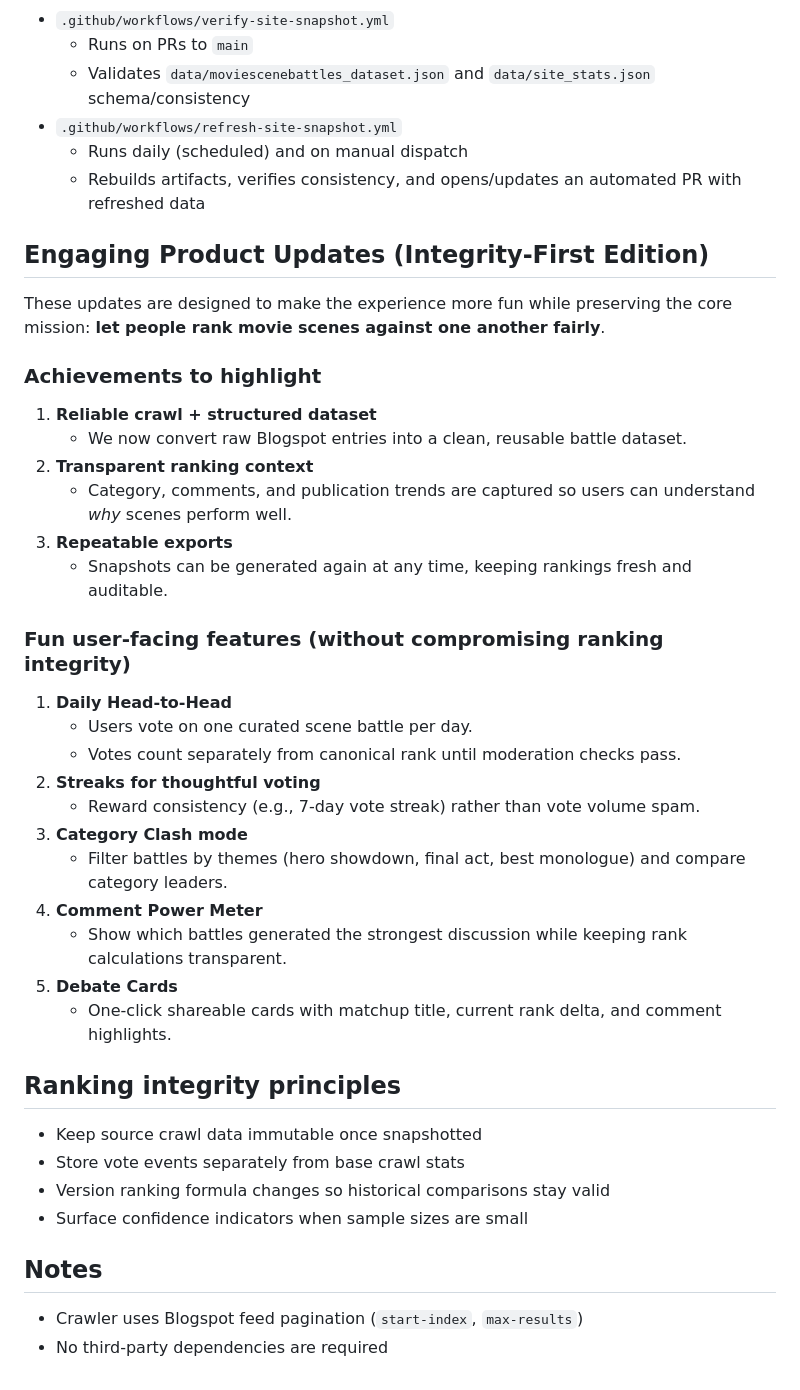
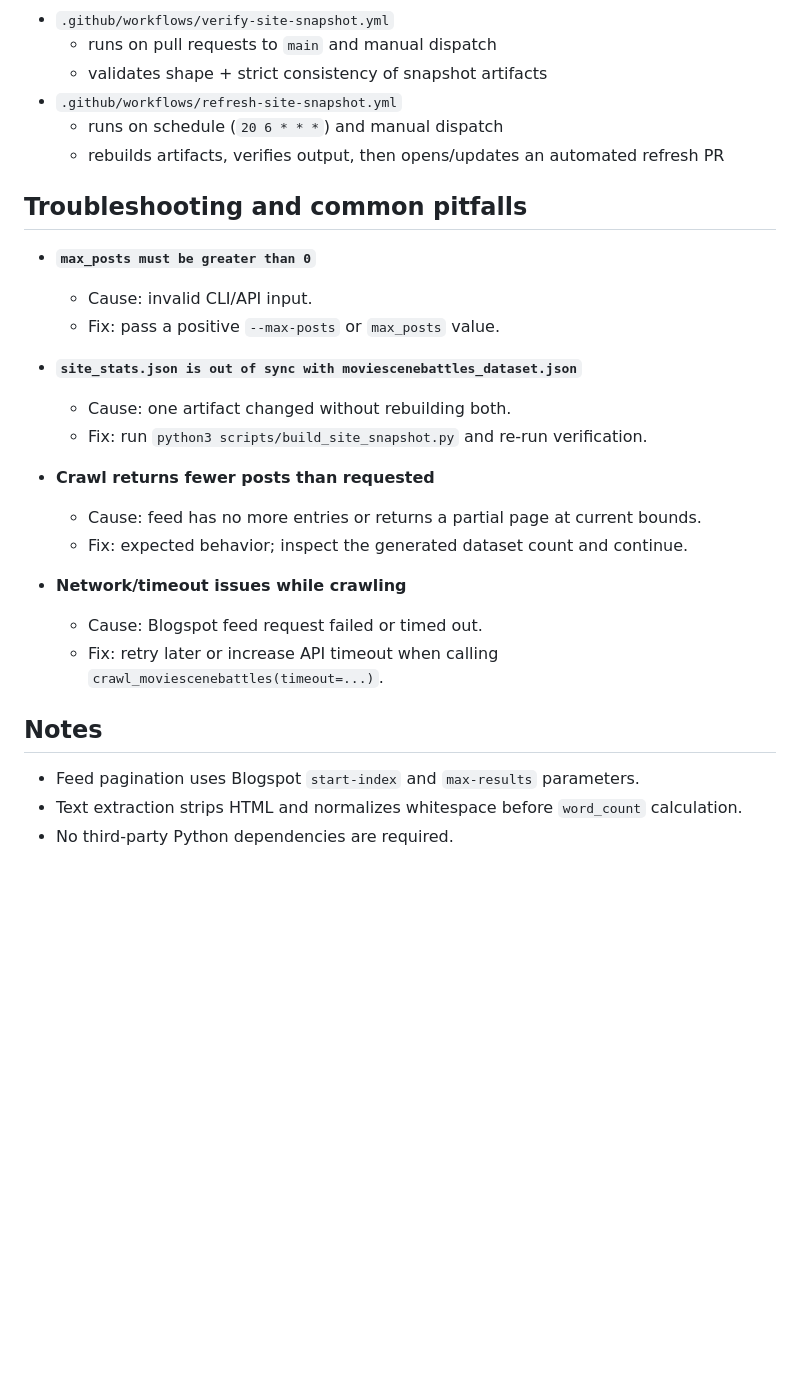
Before and after one commit to MAKaminski/movie_scene_battle_analyzer, a Markdown page: README.md, the part around one of its changes. GitHub-like rendering; blank space fills up the shorter version.

```diff
--- a/README.md
+++ b/README.md
@@ -99,45 +146,31 @@ This repo includes GitHub Actions to handle the refresh process:
 
 - `.github/workflows/verify-site-snapshot.yml`
-  - Runs on PRs to `main`
-  - Validates `data/moviescenebattles_dataset.json` and `data/site_stats.json` schema/consistency
+  - runs on pull requests to `main` and manual dispatch
+  - validates shape + strict consistency of snapshot artifacts
 - `.github/workflows/refresh-site-snapshot.yml`
-  - Runs daily (scheduled) and on manual dispatch
-  - Rebuilds artifacts, verifies consistency, and opens/updates an automated PR with refreshed data
-## Engaging Product Updates (Integrity-First Edition)
+  - runs on schedule (`20 6 * * *`) and manual dispatch
+  - rebuilds artifacts, verifies output, then opens/updates an automated refresh PR
 
-These updates are designed to make the experience more fun while preserving the core mission: **let people rank movie scenes against one another fairly**.
+## Troubleshooting and common pitfalls
 
-### Achievements to highlight
+- **`max_posts must be greater than 0`**
+  - Cause: invalid CLI/API input.
+  - Fix: pass a positive `--max-posts` or `max_posts` value.
 
-1. **Reliable crawl + structured dataset**
-   - We now convert raw Blogspot entries into a clean, reusable battle dataset.
-2. **Transparent ranking context**
-   - Category, comments, and publication trends are captured so users can understand *why* scenes perform well.
-3. **Repeatable exports**
-   - Snapshots can be generated again at any time, keeping rankings fresh and auditable.
+- **`site_stats.json is out of sync with moviescenebattles_dataset.json`**
+  - Cause: one artifact changed without rebuilding both.
+  - Fix: run `python3 scripts/build_site_snapshot.py` and re-run verification.
 
-### Fun user-facing features (without compromising ranking integrity)
+- **Crawl returns fewer posts than requested**
+  - Cause: feed has no more entries or returns a partial page at current bounds.
+  - Fix: expected behavior; inspect the generated dataset count and continue.
 
-1. **Daily Head-to-Head**
-   - Users vote on one curated scene battle per day.
-   - Votes count separately from canonical rank until moderation checks pass.
-2. **Streaks for thoughtful voting**
-   - Reward consistency (e.g., 7-day vote streak) rather than vote volume spam.
-3. **Category Clash mode**
-   - Filter battles by themes (hero showdown, final act, best monologue) and compare category leaders.
-4. **Comment Power Meter**
-   - Show which battles generated the strongest discussion while keeping rank calculations transparent.
-5. **Debate Cards**
-   - One-click shareable cards with matchup title, current rank delta, and comment highlights.
-
-## Ranking integrity principles
-
-- Keep source crawl data immutable once snapshotted
-- Store vote events separately from base crawl stats
-- Version ranking formula changes so historical comparisons stay valid
-- Surface confidence indicators when sample sizes are small
+- **Network/timeout issues while crawling**
+  - Cause: Blogspot feed request failed or timed out.
+  - Fix: retry later or increase API timeout when calling `crawl_moviescenebattles(timeout=...)`.
 
 ## Notes
 
-- Crawler uses Blogspot feed pagination (`start-index`, `max-results`)
-- No third-party dependencies are required
+- Feed pagination uses Blogspot `start-index` and `max-results` parameters.
+- Text extraction strips HTML and normalizes whitespace before `word_count` calculation.
+- No third-party Python dependencies are required.
```
Also changed, not shown: other parts of README.md (+102 -55 lines).
